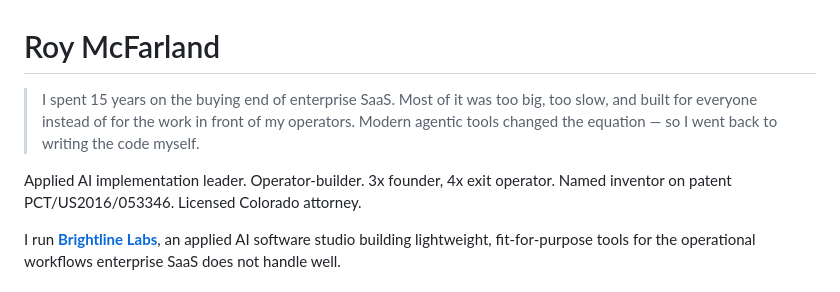
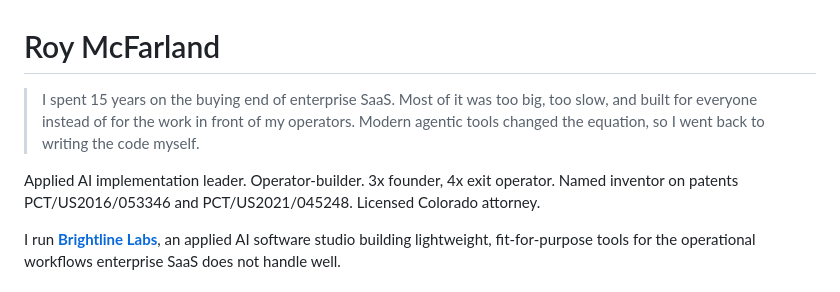
Before and after one commit to roymcfarland/roymcfarland, a Markdown page: README.md, the part around the change. GitHub-like rendering.

Commit message:
Revise patent details in README.md
Updated patent information in the README.

```diff
--- a/README.md
+++ b/README.md
@@ -1,8 +1,8 @@
 # Roy McFarland
 
-> I spent 15 years on the buying end of enterprise SaaS. Most of it was too big, too slow, and built for everyone instead of for the work in front of my operators. Modern agentic tools changed the equation — so I went back to writing the code myself.
+> I spent 15 years on the buying end of enterprise SaaS. Most of it was too big, too slow, and built for everyone instead of for the work in front of my operators. Modern agentic tools changed the equation, so I went back to writing the code myself.
 
-Applied AI implementation leader. Operator-builder. 3x founder, 4x exit operator. Named inventor on patent PCT/US2016/053346. Licensed Colorado attorney.
+Applied AI implementation leader. Operator-builder. 3x founder, 4x exit operator. Named inventor on patents PCT/US2016/053346 and PCT/US2021/045248. Licensed Colorado attorney.
 
 I run [**Brightline Labs**](https://brightline.io), an applied AI software studio building lightweight, fit-for-purpose tools for the operational workflows enterprise SaaS does not handle well.
 
```
